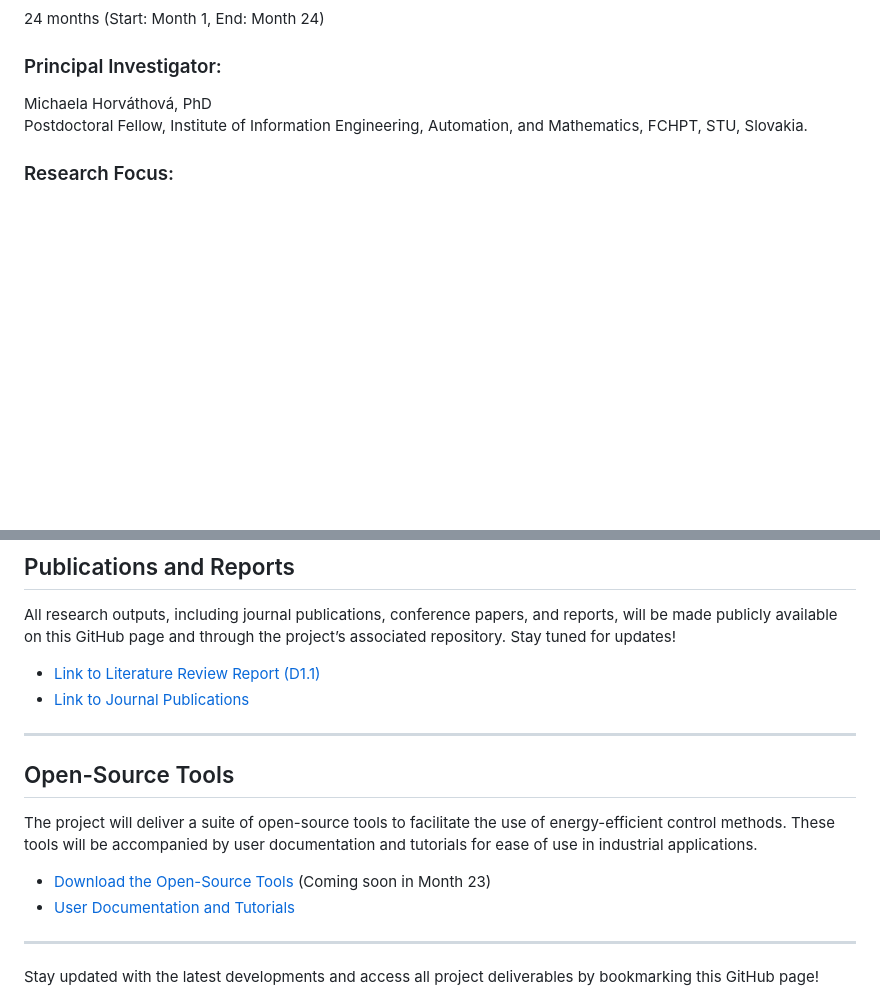
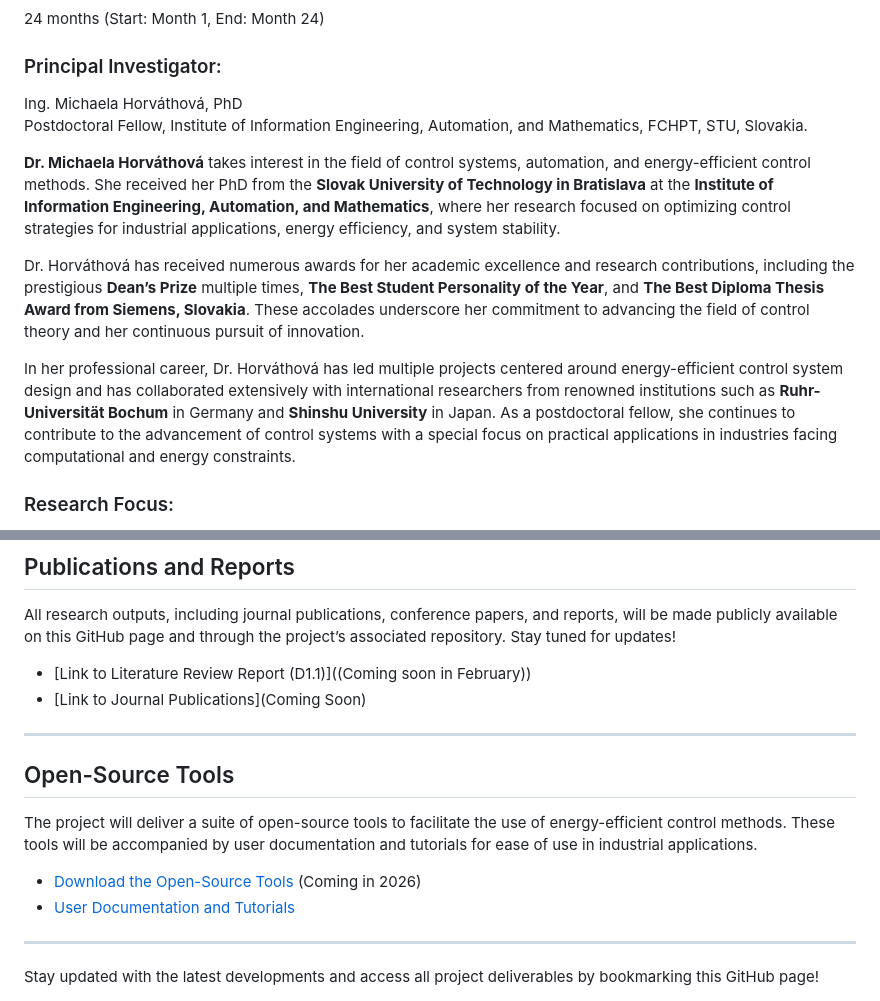
Before and after one commit to Michaela32/ACTREP---Fellowship-for-Excellent-Researchers, a Markdown page: index.md, 2 parts joined by grey strips. Rendered like a GitHub page; blank space fills up the shorter version.

```diff
--- a/index.md
+++ b/index.md
@@ -29,8 +29,16 @@ This project aims to develop innovative control methodologies that prioritize en
 24 months (Start: Month 1, End: Month 24)
 
 ### Principal Investigator:
-Michaela Horváthová, PhD
+Ing. Michaela Horváthová, PhD
 Postdoctoral Fellow, Institute of Information Engineering, Automation, and Mathematics, FCHPT, STU, Slovakia.
+
+
+**Dr. Michaela Horváthová** takes interest in the field of control systems, automation, and energy-efficient control methods. She received her PhD from the **Slovak University of Technology in Bratislava** at the **Institute of Information Engineering, Automation, and Mathematics**, where her research focused on optimizing control strategies for industrial applications, energy efficiency, and system stability.
+
+Dr. Horváthová has received numerous awards for her academic excellence and research contributions, including the prestigious **Dean’s Prize** multiple times, **The Best Student Personality of the Year**, and **The Best Diploma Thesis Award from Siemens, Slovakia**. These accolades underscore her commitment to advancing the field of control theory and her continuous pursuit of innovation.
+
+In her professional career, Dr. Horváthová has led multiple projects centered around energy-efficient control system design and has collaborated extensively with international researchers from renowned institutions such as **Ruhr-Universität Bochum** in Germany and **Shinshu University** in Japan. As a postdoctoral fellow, she continues to contribute to the advancement of control systems with a special focus on practical applications in industries facing computational and energy constraints.
+
 
 ### Research Focus:
 The project focuses on developing novel energy-efficient control algorithms for industrial plants. These methods are designed to maintain system stability while reducing energy consumption and improving computational efficiency.
@@ -121,8 +129,8 @@ The project focuses on developing novel energy-efficient control algorithms for
 
 All research outputs, including journal publications, conference papers, and reports, will be made publicly available on this GitHub page and through the project’s associated repository. Stay tuned for updates!
 
-- [Link to Literature Review Report (D1.1)](link)
-- [Link to Journal Publications](link)
+- [Link to Literature Review Report (D1.1)]((Coming soon in February))
+- [Link to Journal Publications](Coming Soon)
 
 ---
 
@@ -130,7 +138,7 @@ All research outputs, including journal publications, conference papers, and rep
 
 The project will deliver a suite of open-source tools to facilitate the use of energy-efficient control methods. These tools will be accompanied by user documentation and tutorials for ease of use in industrial applications.
 
-- [Download the Open-Source Tools](link) (Coming soon in Month 23)
+- [Download the Open-Source Tools](link) (Coming in 2026)
 - [User Documentation and Tutorials](link)
 
 ---
```
